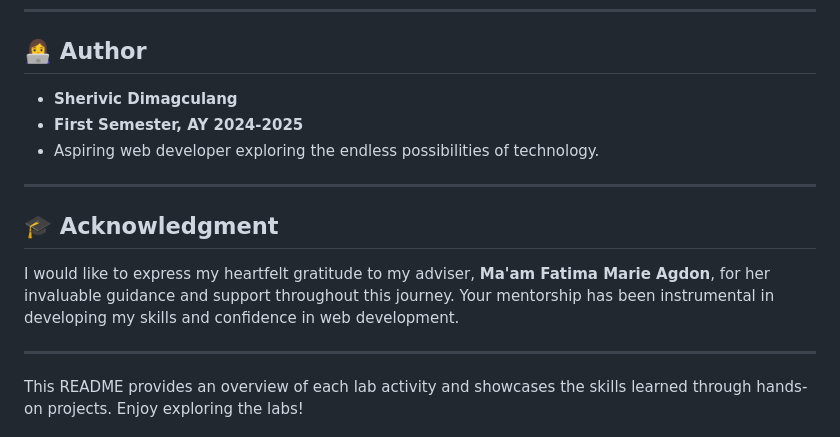
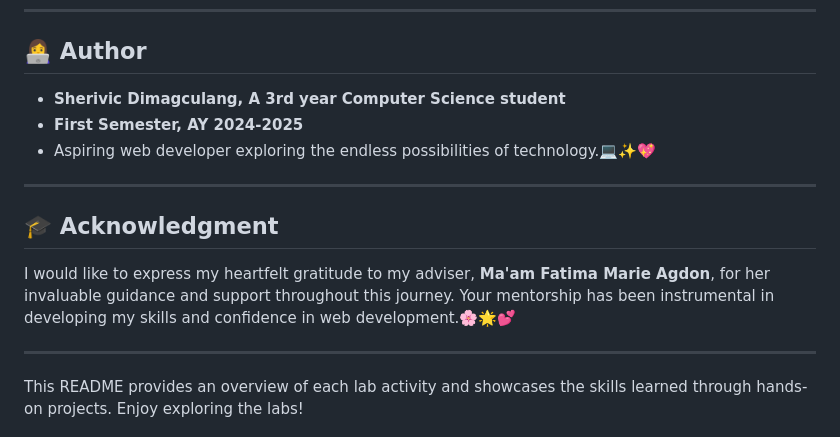
Before and after one commit to sherivicmae/DimagculangSherivicCS3101_WSTactivities, a Markdown page: README.md, the part around the change. Rendered like a GitHub page.

Commit message:
Final README.md

```diff
--- a/README.md
+++ b/README.md
@@ -201,14 +201,14 @@ Thank you for taking the time to explore my lab activities! I hope you find them
 ---
 
 ## 👩‍💻 Author
-- **Sherivic Dimagculang**
+- **Sherivic Dimagculang, A 3rd year Computer Science student**
 - **First Semester, AY 2024-2025**
-- Aspiring web developer exploring the endless possibilities of technology.
+- Aspiring web developer exploring the endless possibilities of technology.💻✨💖
 
 ---
 
 ## 🎓 Acknowledgment
-I would like to express my heartfelt gratitude to my adviser, **Ma'am Fatima Marie Agdon**, for her invaluable guidance and support throughout this journey. Your mentorship has been instrumental in developing my skills and confidence in web development.
+I would like to express my heartfelt gratitude to my adviser, **Ma'am Fatima Marie Agdon**, for her invaluable guidance and support throughout this journey. Your mentorship has been instrumental in developing my skills and confidence in web development.🌸🌟💕
 
 ---
 This README provides an overview of each lab activity and showcases the skills learned through hands-on projects. Enjoy exploring the labs!
```
